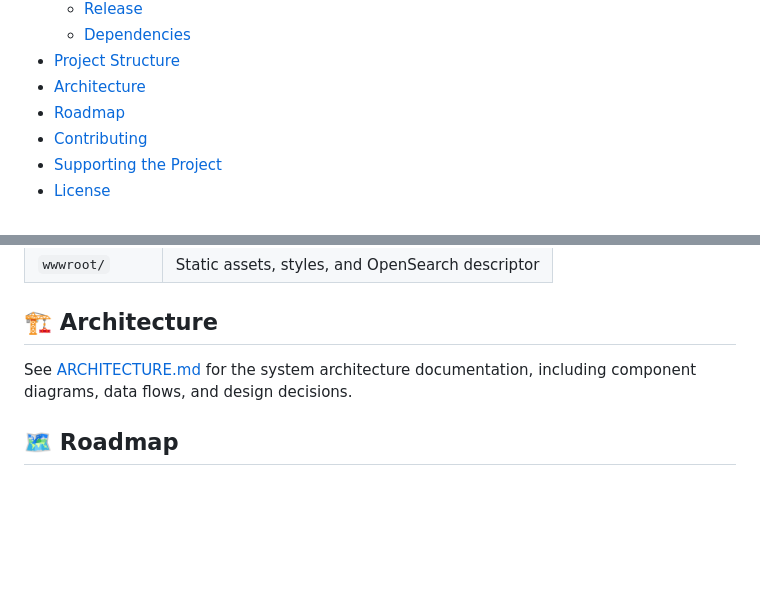
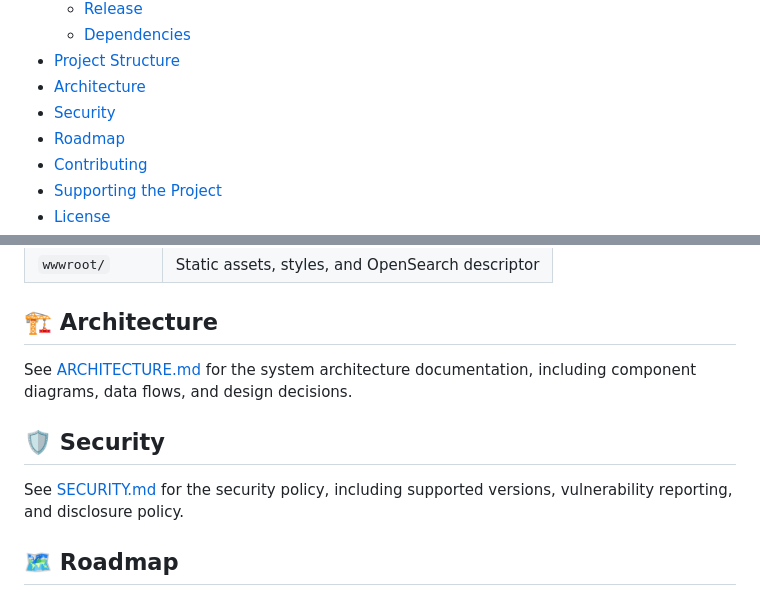
Before and after one commit to hmlendea/nucisearch, a Markdown page: README.md, 2 parts joined by grey strips. GitHub-like rendering; blank space fills up the shorter version.

Commit message:
security: Created SECURITY.md

```diff
--- a/README.md
+++ b/README.md
@@ -25,6 +25,7 @@ NuciSearch is a lightweight self-hosted search wrapper that routes a query to an
   - [Dependencies](#dependencies)
 - [Project Structure](#project-structure)
 - [Architecture](#architecture)
+- [Security](#security)
 - [Roadmap](#roadmap)
 - [Contributing](#contributing)
 - [Supporting the Project](#supporting-the-project)
@@ -155,6 +156,10 @@ The key directories inside `NuciSearch/` are:
 
 See [ARCHITECTURE.md](./ARCHITECTURE.md) for the system architecture documentation, including component diagrams, data flows, and design decisions.
 
+## 🛡️ Security
+
+See [SECURITY.md](./SECURITY.md) for the security policy, including supported versions, vulnerability reporting, and disclosure policy.
+
 ## 🗺️ Roadmap
 
 See [ROADMAP.md](./ROADMAP.md) for planned work, including keyword expansion and interface refinement priorities.
```
Also changed, not shown: SECURITY.md (added, +53 -0 lines).
